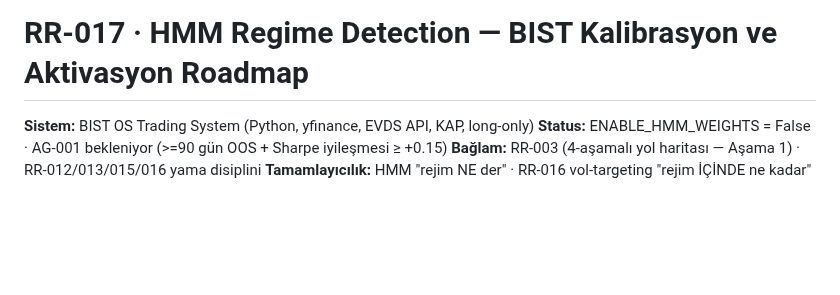
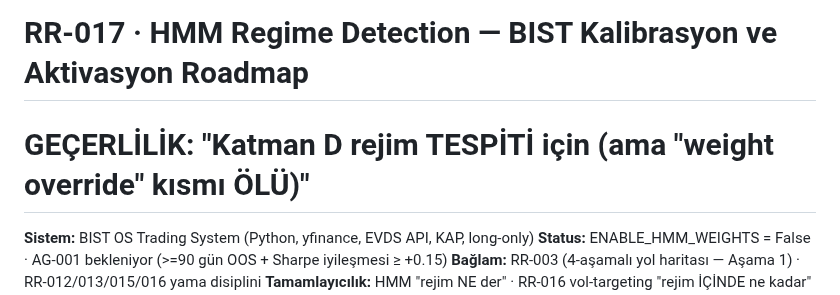
Before and after one commit to caganco/bist-trading-system, a Markdown page: docs/research/RR-017-HMM.md, the part around the change. GitHub-like rendering; blank space fills up the shorter version.

```diff
--- a/docs/research/RR-017-HMM.md
+++ b/docs/research/RR-017-HMM.md
@@ -1,4 +1,6 @@
 # RR-017 · HMM Regime Detection — BIST Kalibrasyon ve Aktivasyon Roadmap
+
+# GEÇERLİLİK: "Katman D rejim TESPİTİ için (ama "weight override" kısmı ÖLÜ)"
 
 **Sistem:** BIST OS Trading System (Python, yfinance, EVDS API, KAP, long-only)
 **Status:** ENABLE_HMM_WEIGHTS = False · AG-001 bekleniyor (>=90 gün OOS + Sharpe iyileşmesi ≥ +0.15)
```
Also changed, not shown: docs/research/RR-013_NAV_ISKONTO.md (+2 -0 lines).
